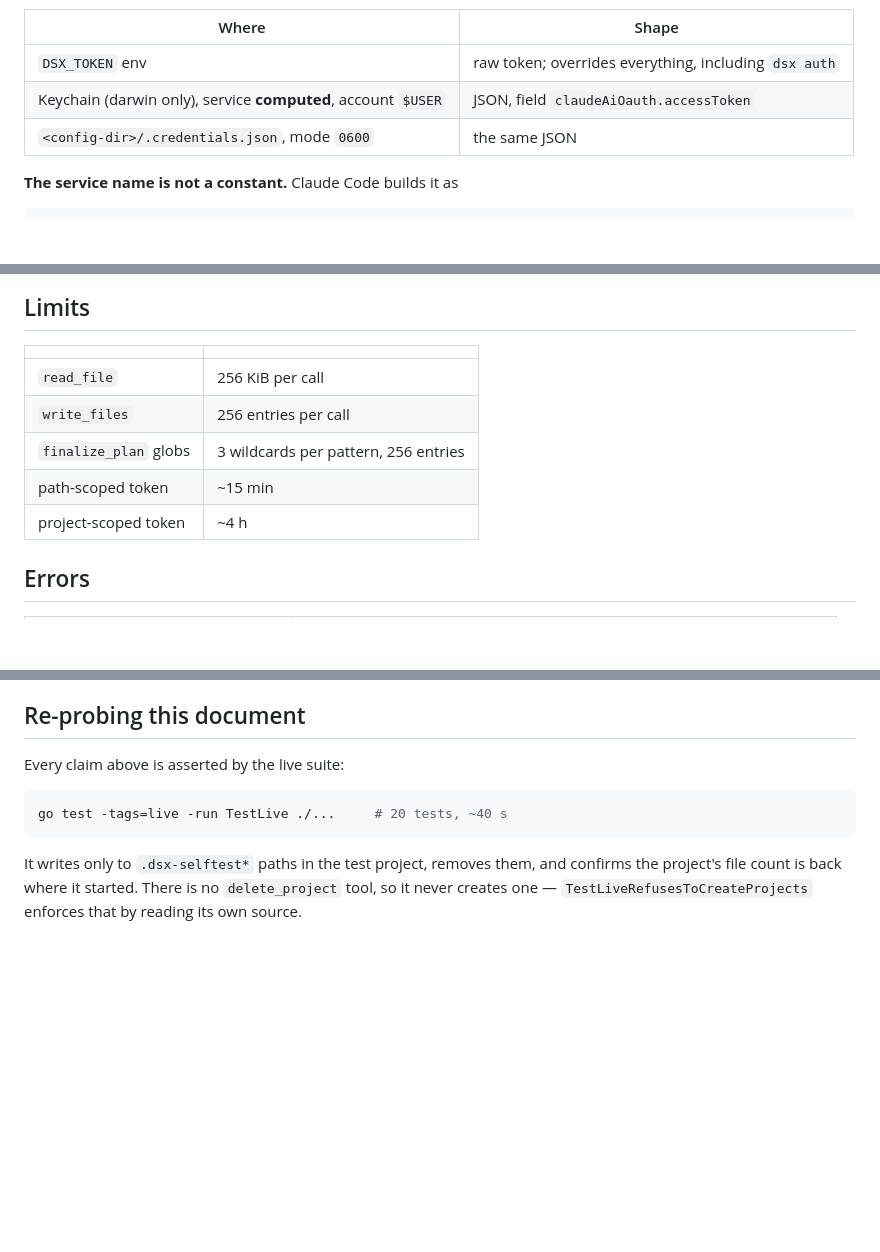
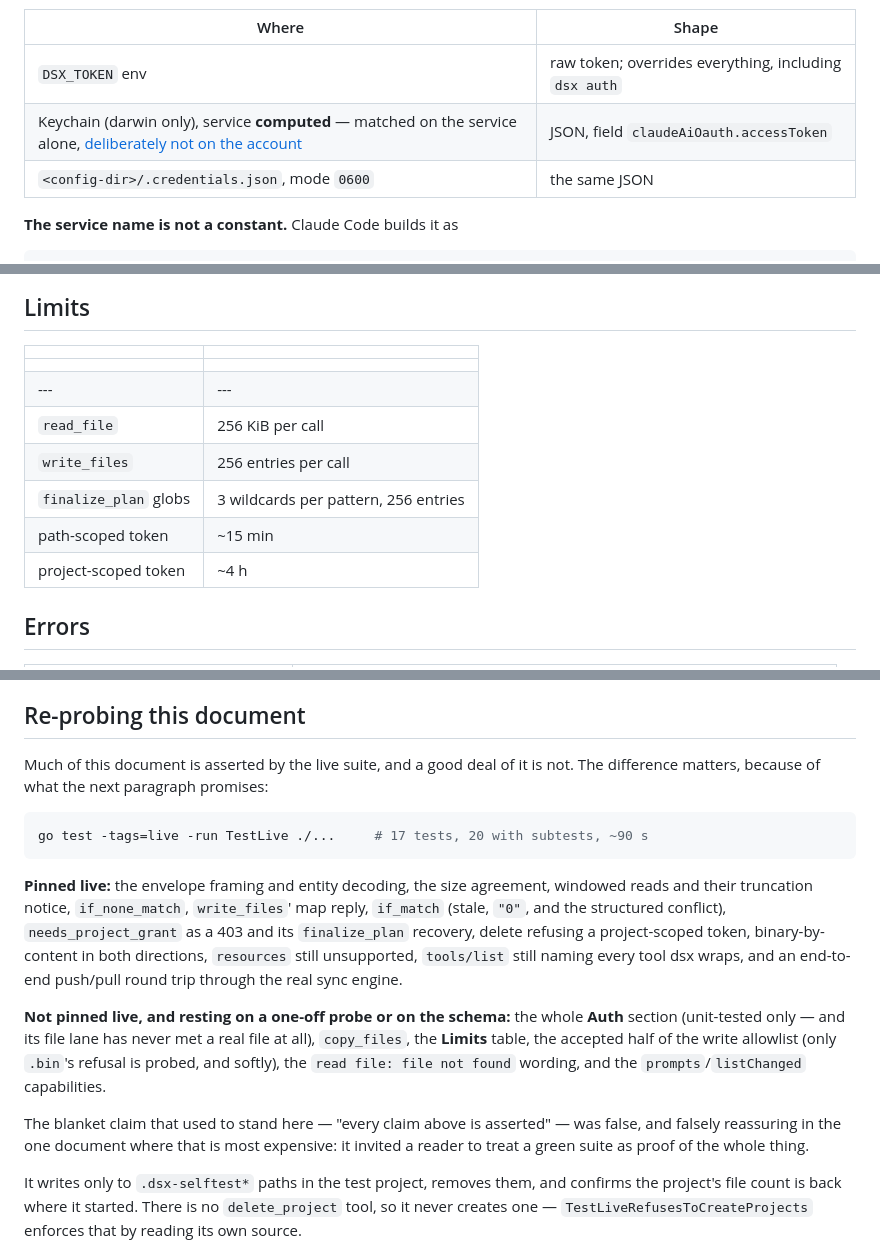
Before and after one commit to somework/dsx, a Markdown page: PROTOCOL.md, 3 parts joined by grey strips. GitHub-like rendering; blank space fills up the shorter version.

Commit message:
docs: stop the docs claiming more than was measured
A routed verification pass (Haiku on counts and links, Sonnet on documented
behaviour vs code, Opus on PROTOCOL.md) found eleven false claims. The worst
were in PROTOCOL.md, which is the only record of an undocumented API and the
one place a false claim becomes wrong code that looks careful.

- "Every claim above is asserted by the live suite" was false, and falsely
  reassuring: it invited a reader to treat a green suite as proof of the whole
  document. The suite is silent on the entire Auth section, on copy_files, on
  the Limits table, on the accepted half of the write allowlist, and on the
  prompts/listChanged capabilities. It now says which claims are pinned and
  which rest on a one-off probe — and the promise that follows ("if a test
  fails, this document is what is wrong") only means something once that is
  scoped honestly. It also contradicted CLAUDE.md's own Known unknowns; both
  could not be true.

- The credential table read "account $USER" as though that were dsx's lookup
  key. It is not, deliberately: auth_darwin.go passes -s only, because $USER can
  disagree with the account that stored the item (sudo, launchd, a container).
  A reader trusting the table would "fix" dsx to pass -a and break exactly the
  cases the code protects, silently.

- copy_files is NOT all-or-nothing — the server's own schema says earlier
  entries may already have committed on a mismatch. PROTOCOL.md establishes
  atomicity for write_files thirty lines earlier and never revoked it, and
  cmds.go wires copy_files through the same emitWrite path. Also recorded:
  src_project_id is per-entry, not top-level, which the schema flags as a trap.

- The Limits table repeated two numbers nothing corroborates. reference/
  mcp-tools.json states no write_files batch limit at all, and dsx sends at most
  128, so it can never discover the ceiling — the number is circular. Worse, the
  finalize_plan glob row is contradicted by silence: the schema contains no
  wildcard anywhere and types writes/deletes as literal paths. Both rows now
  carry their evidence, or the lack of it.

- README named five always-excluded paths; ignore.go has eight. A reader would
  conclude .svn, .hg and .dsx-case-probe were re-includable by a `!` rule.

- CLAUDE.md's orientation table had lost util.go.

581 tests + 20 live green. Coverage 90.1%, plan.go 97.4%, envelope.go 100%.

````diff
--- a/PROTOCOL.md
+++ b/PROTOCOL.md
@@ -65,7 +65,7 @@ dsx walks the same chain, in the same order:
 | Where | Shape |
 |---|---|
 | `DSX_TOKEN` env | raw token; overrides everything, including `dsx auth` |
-| Keychain (darwin only), service **computed**, account `$USER` | JSON, field `claudeAiOauth.accessToken` |
+| Keychain (darwin only), service **computed** — matched on the service alone, [deliberately not on the account](auth_darwin.go) | JSON, field `claudeAiOauth.accessToken` |
 | `<config-dir>/.credentials.json`, mode `0600` | the same JSON |
 
 **The service name is not a constant.** Claude Code builds it as
@@ -268,11 +268,13 @@ direction is closed. The browser is the only way out.
 
 | | |
 |---|---|
-| `read_file` | 256 KiB per call |
-| `write_files` | 256 entries per call |
-| `finalize_plan` globs | 3 wildcards per pattern, 256 entries |
-| path-scoped token | ~15 min |
-| project-scoped token | ~4 h |
+| | | evidence |
+|---|---|---|
+| `read_file` | 256 KiB per call | measured; asserted live |
+| `write_files` | 256 entries per call | **uncorroborated.** The schema states no batch limit and types `files` as an unbounded array; dsx sends at most 128 (`maxBatchFiles`) and so can never discover the ceiling. The real constraint is dsx's own. |
+| `finalize_plan` globs | 3 wildcards per pattern, 256 entries | **uncorroborated, and probably wrong.** `reference/mcp-tools.json` contains no glob or wildcard anywhere; `finalize_plan` types `writes`/`deletes` as literal paths and normalises them like storage does. dsx never sends a pattern. Treat this row as a guess wearing a table's authority until it is re-probed. |
+| path-scoped token | ~15 min | probed once; not asserted live |
+| project-scoped token | ~4 h | asserted live (order of magnitude only) |
 
 ## Errors
 
@@ -288,11 +290,29 @@ made a failed write look like a read refusal and nearly invented a false protoco
 
 ## Re-probing this document
 
-Every claim above is asserted by the live suite:
+Much of this document is asserted by the live suite, and a good deal of it is not. The
+difference matters, because of what the next paragraph promises:
 
 ```bash
-go test -tags=live -run TestLive ./...     # 20 tests, ~40 s
+go test -tags=live -run TestLive ./...     # 17 tests, 20 with subtests, ~90 s
 ```
+
+**Pinned live:** the envelope framing and entity decoding, the size agreement, windowed reads
+and their truncation notice, `if_none_match`, `write_files`' map reply, `if_match` (stale, `"0"`,
+and the structured conflict), `needs_project_grant` as a 403 and its `finalize_plan` recovery,
+delete refusing a project-scoped token, binary-by-content in both directions, `resources` still
+unsupported, `tools/list` still naming every tool dsx wraps, and an end-to-end push/pull round
+trip through the real sync engine.
+
+**Not pinned live, and resting on a one-off probe or on the schema:** the whole **Auth**
+section (unit-tested only — and its file lane has never met a real file at all), `copy_files`,
+the **Limits** table, the accepted half of the write allowlist (only `.bin`'s refusal is probed,
+and softly), the `read file: file not found` wording, and the `prompts`/`listChanged`
+capabilities.
+
+The blanket claim that used to stand here — "every claim above is asserted" — was false, and
+falsely reassuring in the one document where that is most expensive: it invited a reader to
+treat a green suite as proof of the whole thing.
 
 It writes only to `.dsx-selftest*` paths in the test project, removes them, and confirms the
 project's file count is back where it started. There is no `delete_project` tool, so it never
````
Also changed, not shown: CLAUDE.md (+2 -1 lines), README.md (+3 -2 lines).
